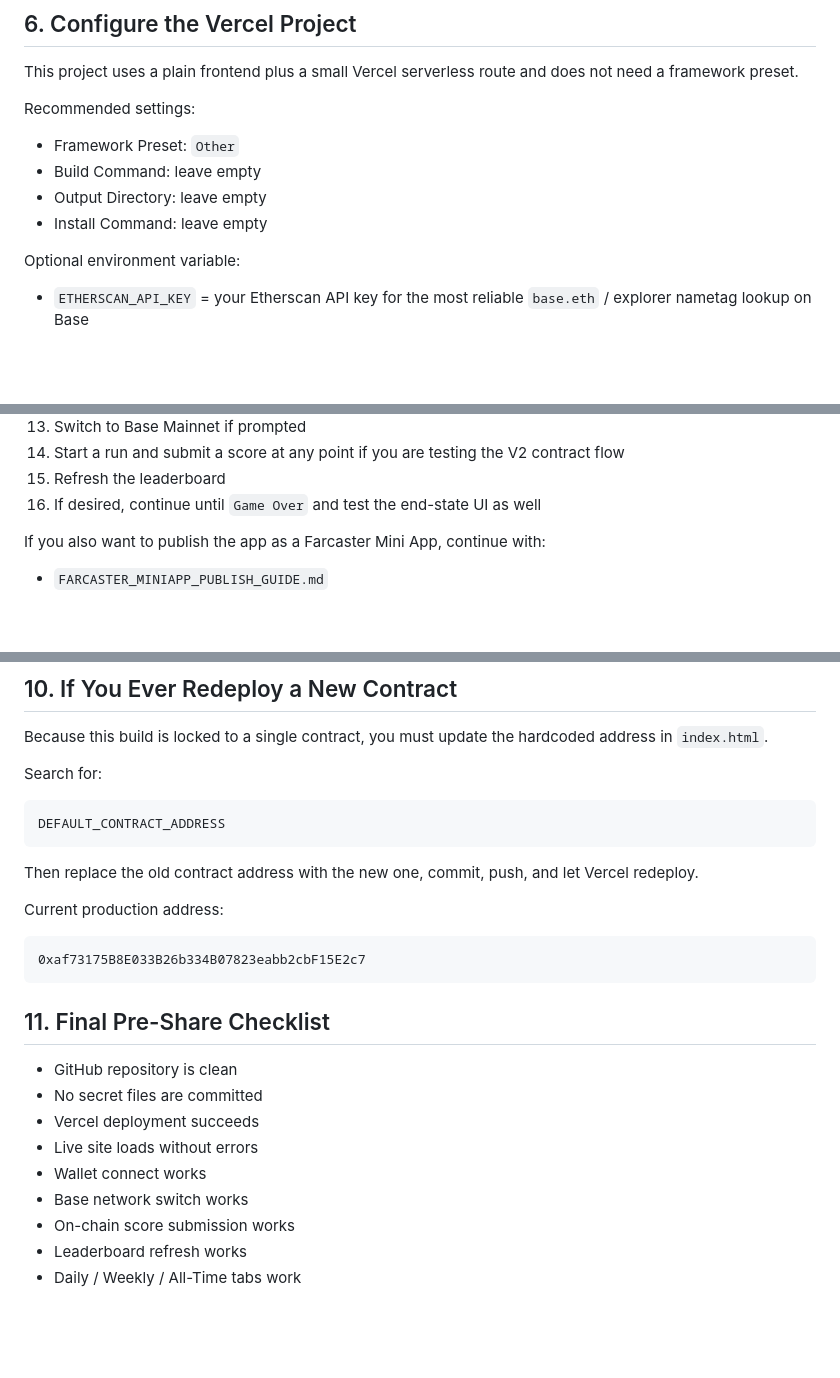
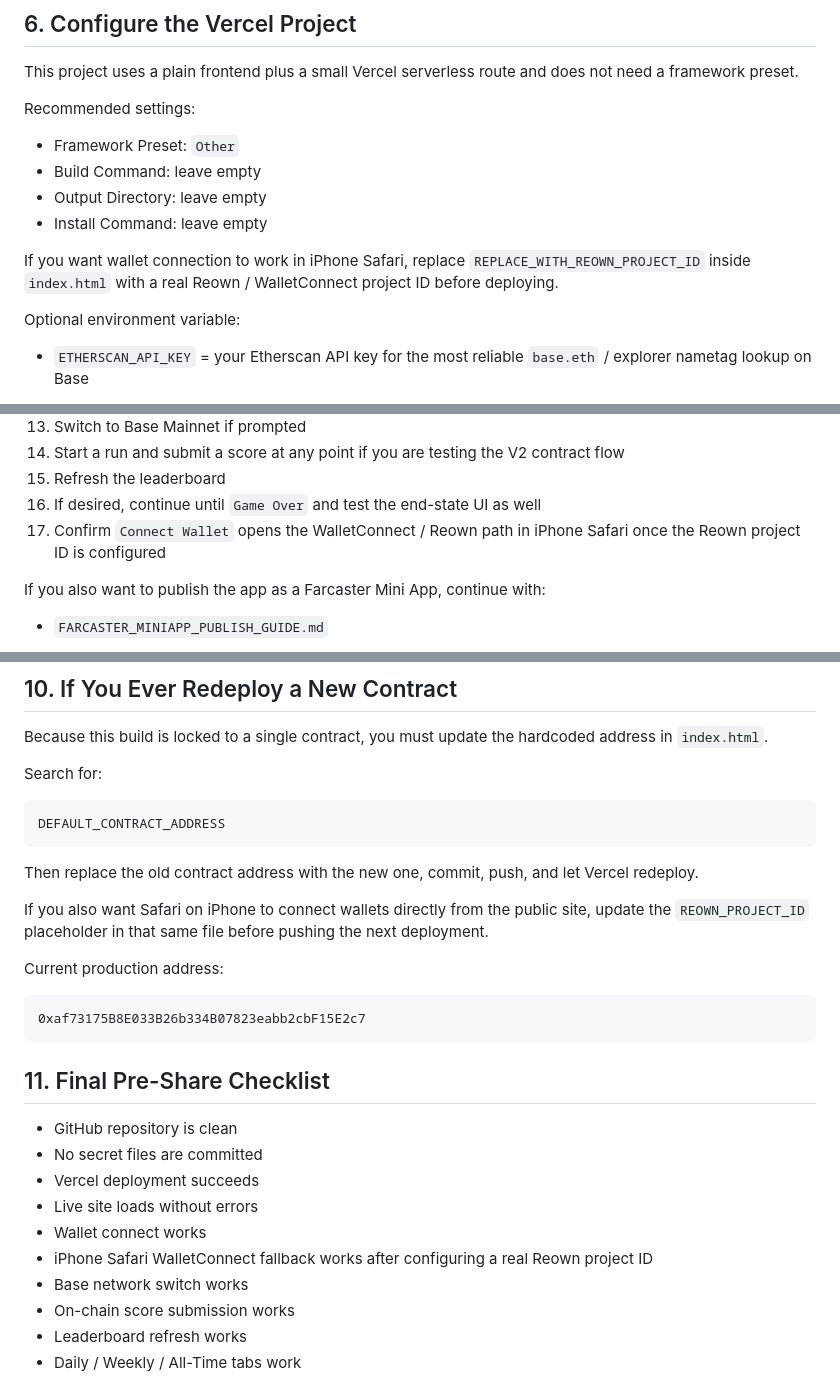
Before and after one commit to arm1383/Base2048Pulse, a Markdown page: GITHUB_VERCEL_DEPLOYMENT_GUIDE.md, 3 parts joined by grey strips. Rendered like a GitHub page; blank space fills up the shorter version.

Commit message:
Update deployment guide with Reown project ID instructions
Added instructions for configuring Reown project ID for iPhone Safari wallet connection and updated deployment requirements.

````diff
--- a/GITHUB_VERCEL_DEPLOYMENT_GUIDE.md
+++ b/GITHUB_VERCEL_DEPLOYMENT_GUIDE.md
@@ -110,6 +110,8 @@ Recommended settings:
 - Output Directory: leave empty
 - Install Command: leave empty
 
+If you want wallet connection to work in iPhone Safari, replace `REPLACE_WITH_REOWN_PROJECT_ID` inside `index.html` with a real Reown / WalletConnect project ID before deploying.
+
 Optional environment variable:
 
 - `ETHERSCAN_API_KEY` = your Etherscan API key for the most reliable `base.eth` / explorer nametag lookup on Base
@@ -138,6 +140,7 @@ After deployment:
 14. Start a run and submit a score at any point if you are testing the V2 contract flow
 15. Refresh the leaderboard
 16. If desired, continue until `Game Over` and test the end-state UI as well
+17. Confirm `Connect Wallet` opens the WalletConnect / Reown path in iPhone Safari once the Reown project ID is configured
 
 If you also want to publish the app as a Farcaster Mini App, continue with:
 
@@ -190,6 +194,8 @@ DEFAULT_CONTRACT_ADDRESS
 
 Then replace the old contract address with the new one, commit, push, and let Vercel redeploy.
 
+If you also want Safari on iPhone to connect wallets directly from the public site, update the `REOWN_PROJECT_ID` placeholder in that same file before pushing the next deployment.
+
 Current production address:
 
 ```text
@@ -203,6 +209,7 @@ Current production address:
 - Vercel deployment succeeds
 - Live site loads without errors
 - Wallet connect works
+- iPhone Safari WalletConnect fallback works after configuring a real Reown project ID
 - Base network switch works
 - On-chain score submission works
 - Leaderboard refresh works
````
Also changed, not shown: other parts of GITHUB_VERCEL_DEPLOYMENT_GUIDE.md (+1 -0 lines).
